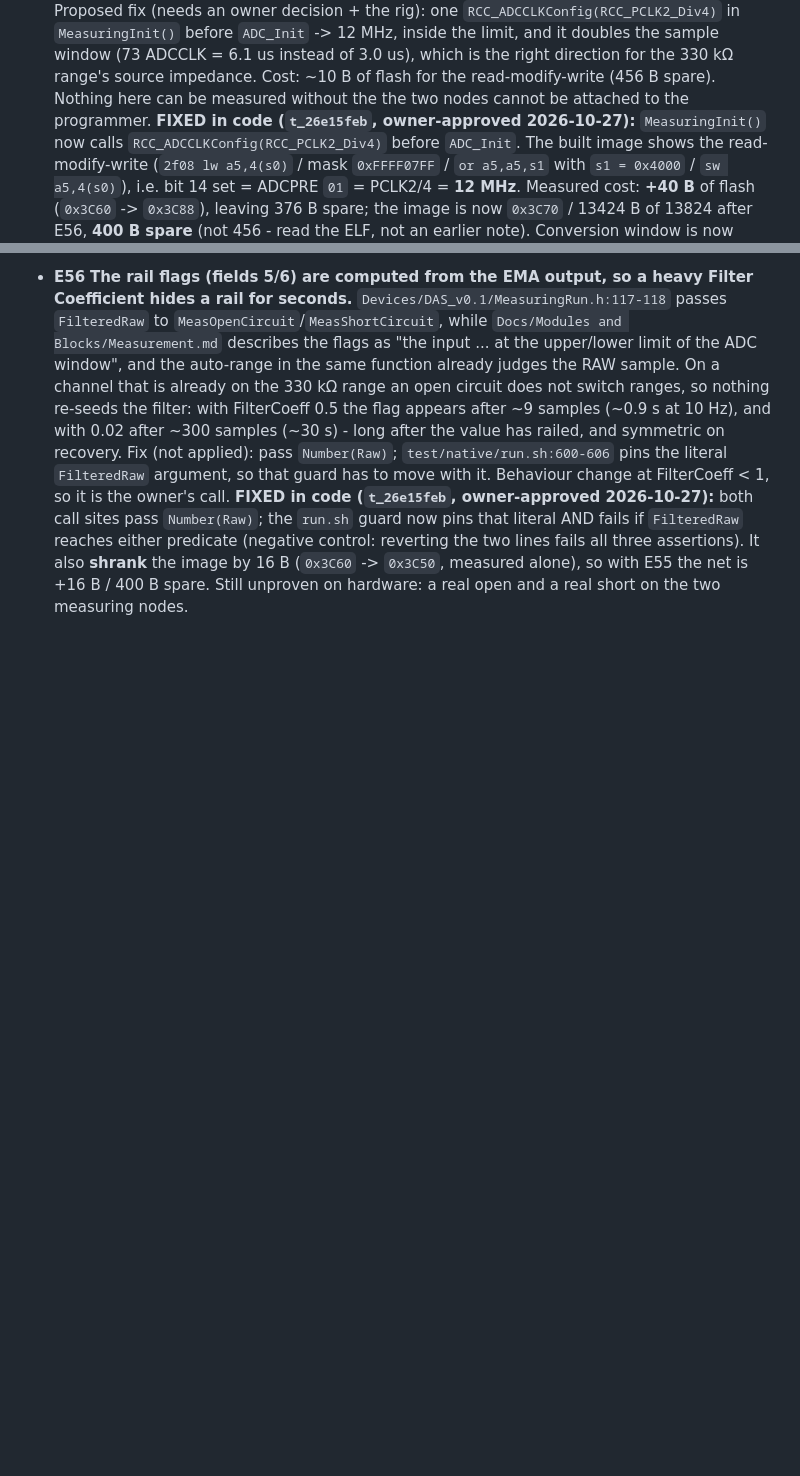
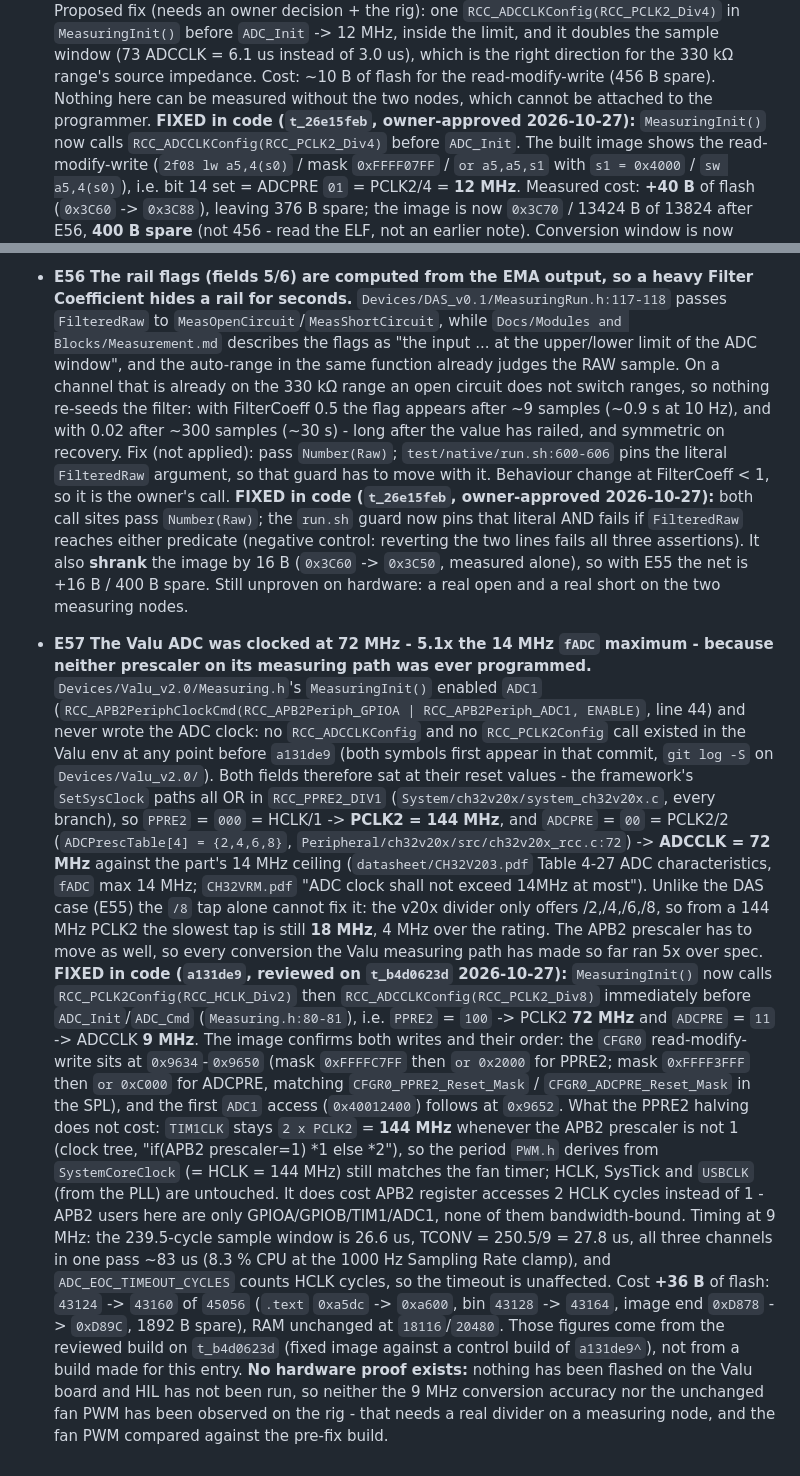
Before and after one commit to AkyirrDFaux/tamu, a Markdown page: Issues.md, 2 parts joined by grey strips. Drawn GitHub-style; blank space fills up the shorter version.

Commit message:
Issues: E57 - the Valu ADC ran at 72 MHz, fixed in a131de9 to 9 MHz; repair the spliced DAS E55 sentence
The Valu env programmed neither the APB2 nor the ADC prescaler, so ADCCLK sat
at the reset PCLK2/2 = 72 MHz against the 14 MHz fADC ceiling. Recorded as
fixed in code by a131de9 (PPRE2/2 then ADCPRE/8 -> 9 MHz) with the rig proof
outstanding: nothing flashed, HIL not run. Sizes quoted (+36 B, 43160/45056,
image end 0xD89C) are from the reviewed build on t_b4d0623d.

DAS E55 read '...without the the two nodes cannot be attached to the
programmer.'; restored to the original one-sentence form.

```diff
--- a/Issues.md
+++ b/Issues.md
@@ -403,7 +403,7 @@ are hardware-only.
   before `ADC_Init` -> 12 MHz, inside the limit, and it doubles the sample window (73 ADCCLK = 6.1 us
   instead of 3.0 us), which is the right direction for the 330 kΩ range's source impedance. Cost:
   ~10 B of flash for the read-modify-write (456 B spare). Nothing here can be measured without the
-  the two nodes cannot be attached to the programmer.
+  two nodes, which cannot be attached to the programmer.
   **FIXED in code (`t_26e15feb`, owner-approved 2026-10-27):** `MeasuringInit()` now calls
   `RCC_ADCCLKConfig(RCC_PCLK2_Div4)` before `ADC_Init`. The built image shows the read-modify-write
   (`2f08 lw a5,4(s0)` / mask `0xFFFF07FF` / `or a5,a5,s1` with `s1 = 0x4000` / `sw a5,4(s0)`), i.e.
@@ -428,3 +428,41 @@ are hardware-only.
   (negative control: reverting the two lines fails all three assertions). It also **shrank** the
   image by 16 B (`0x3C60` -> `0x3C50`, measured alone), so with E55 the net is +16 B / 400 B spare.
   Still unproven on hardware: a real open and a real short on the two measuring nodes.
+
+- **E57** **The Valu ADC was clocked at 72 MHz - 5.1x the 14 MHz `fADC` maximum - because neither
+  prescaler on its measuring path was ever programmed.** `Devices/Valu_v2.0/Measuring.h`'s
+  `MeasuringInit()` enabled `ADC1` (`RCC_APB2PeriphClockCmd(RCC_APB2Periph_GPIOA |
+  RCC_APB2Periph_ADC1, ENABLE)`, line 44) and never wrote the ADC clock: no `RCC_ADCCLKConfig` and
+  no `RCC_PCLK2Config` call existed in the Valu env at any point before `a131de9` (both symbols first
+  appear in that commit, `git log -S` on `Devices/Valu_v2.0/`). Both fields therefore sat at their
+  reset values - the framework's `SetSysClock` paths all OR in
+  `RCC_PPRE2_DIV1` (`System/ch32v20x/system_ch32v20x.c`, every branch), so `PPRE2` = `000` = HCLK/1
+  -> **PCLK2 = 144 MHz**, and `ADCPRE` = `00` = PCLK2/2 (`ADCPrescTable[4] = {2,4,6,8}`,
+  `Peripheral/ch32v20x/src/ch32v20x_rcc.c:72`) -> **ADCCLK = 72 MHz** against the part's 14 MHz
+  ceiling (`datasheet/CH32V203.pdf` Table 4-27 ADC characteristics, `fADC` max 14 MHz; `CH32VRM.pdf`
+  "ADC clock shall not exceed 14MHz at most"). Unlike the DAS case (E55) the `/8` tap alone cannot
+  fix it: the v20x divider only offers /2,/4,/6,/8, so from a 144 MHz PCLK2 the slowest tap is still
+  **18 MHz**, 4 MHz over the rating. The APB2 prescaler has to move as well, so every conversion the
+  Valu measuring path has made so far ran 5x over spec.
+  **FIXED in code (`a131de9`, reviewed on `t_b4d0623d` 2026-10-27):** `MeasuringInit()` now calls
+  `RCC_PCLK2Config(RCC_HCLK_Div2)` then `RCC_ADCCLKConfig(RCC_PCLK2_Div8)` immediately before
+  `ADC_Init`/`ADC_Cmd` (`Measuring.h:80-81`), i.e. `PPRE2` = `100` -> PCLK2 **72 MHz** and `ADCPRE` =
+  `11` -> ADCCLK **9 MHz**. The image confirms both writes and their order: the `CFGR0`
+  read-modify-write sits at `0x9634`-`0x9650` (mask `0xFFFFC7FF` then `or 0x2000` for PPRE2; mask
+  `0xFFFF3FFF` then `or 0xC000` for ADCPRE, matching `CFGR0_PPRE2_Reset_Mask` /
+  `CFGR0_ADCPRE_Reset_Mask` in the SPL), and the first `ADC1` access (`0x40012400`) follows at
+  `0x9652`. What the PPRE2 halving does not cost: `TIM1CLK` stays `2 x PCLK2` = **144 MHz** whenever
+  the APB2 prescaler is not 1 (clock tree, "if(APB2 prescaler=1) *1 else *2"), so the period `PWM.h`
+  derives from `SystemCoreClock` (= HCLK = 144 MHz) still matches the fan timer; HCLK, SysTick and
+  `USBCLK` (from the PLL) are untouched. It does cost APB2 register accesses 2 HCLK cycles instead
+  of 1 - APB2 users here are only GPIOA/GPIOB/TIM1/ADC1, none of them bandwidth-bound. Timing at
+  9 MHz: the 239.5-cycle sample window is 26.6 us, TCONV = 250.5/9 = 27.8 us, all three channels in
+  one pass ~83 us (8.3 % CPU at the 1000 Hz Sampling Rate clamp), and `ADC_EOC_TIMEOUT_CYCLES`
+  counts HCLK cycles, so the timeout is unaffected. Cost **+36 B** of flash: `43124` -> `43160` of
+  `45056` (`.text` `0xa5dc` -> `0xa600`, bin `43128` -> `43164`, image end `0xD878` -> `0xD89C`,
+  1892 B spare), RAM unchanged at `18116`/`20480`. Those figures come from the reviewed build on
+  `t_b4d0623d` (fixed image against a control build of `a131de9^`), not from a build made for this
+  entry. **No hardware proof exists:** nothing has been flashed on the Valu board and HIL has not
+  been run, so neither the 9 MHz conversion accuracy nor the unchanged fan PWM has been observed on
+  the rig - that needs a real divider on a measuring node, and the fan PWM compared against the
+  pre-fix build.
```
